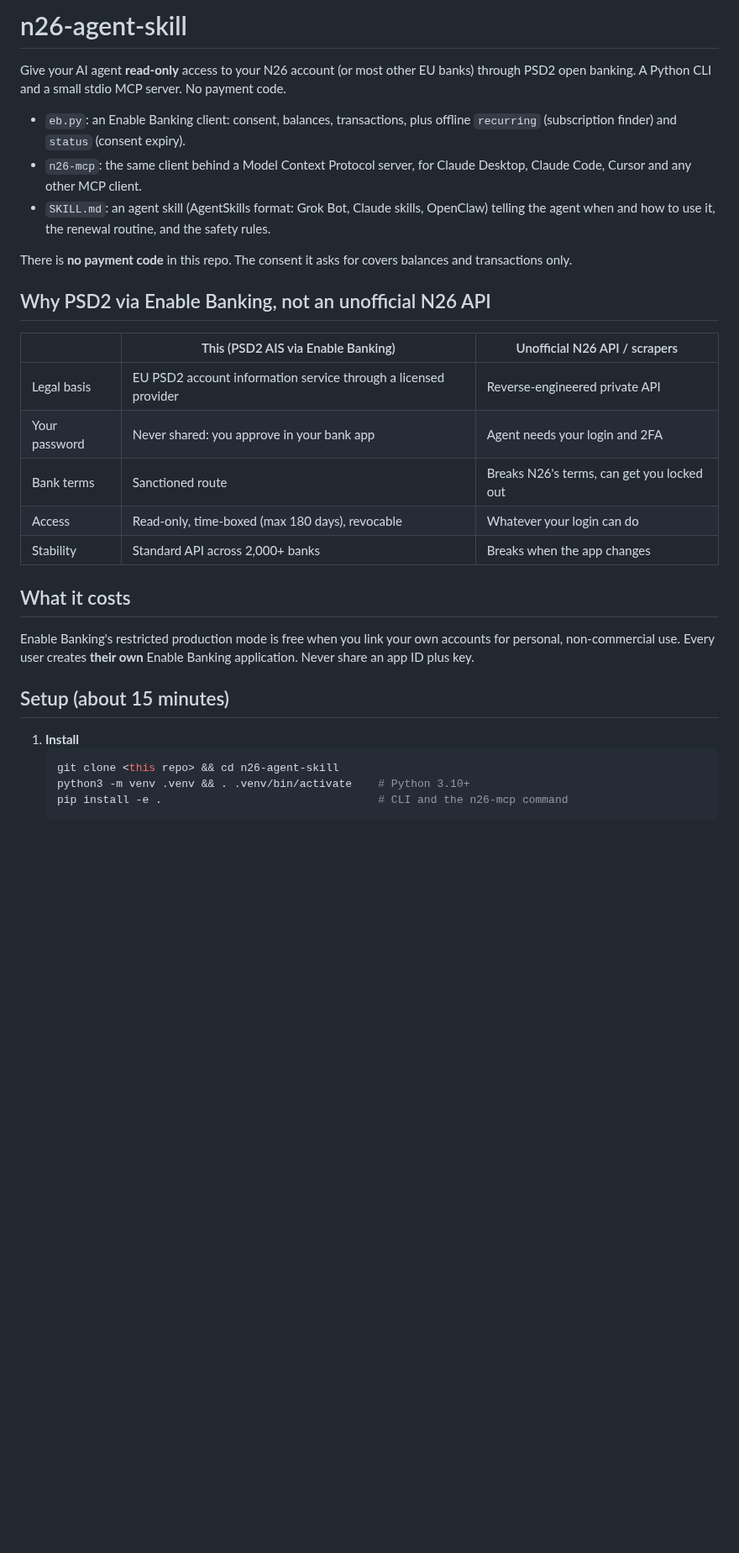
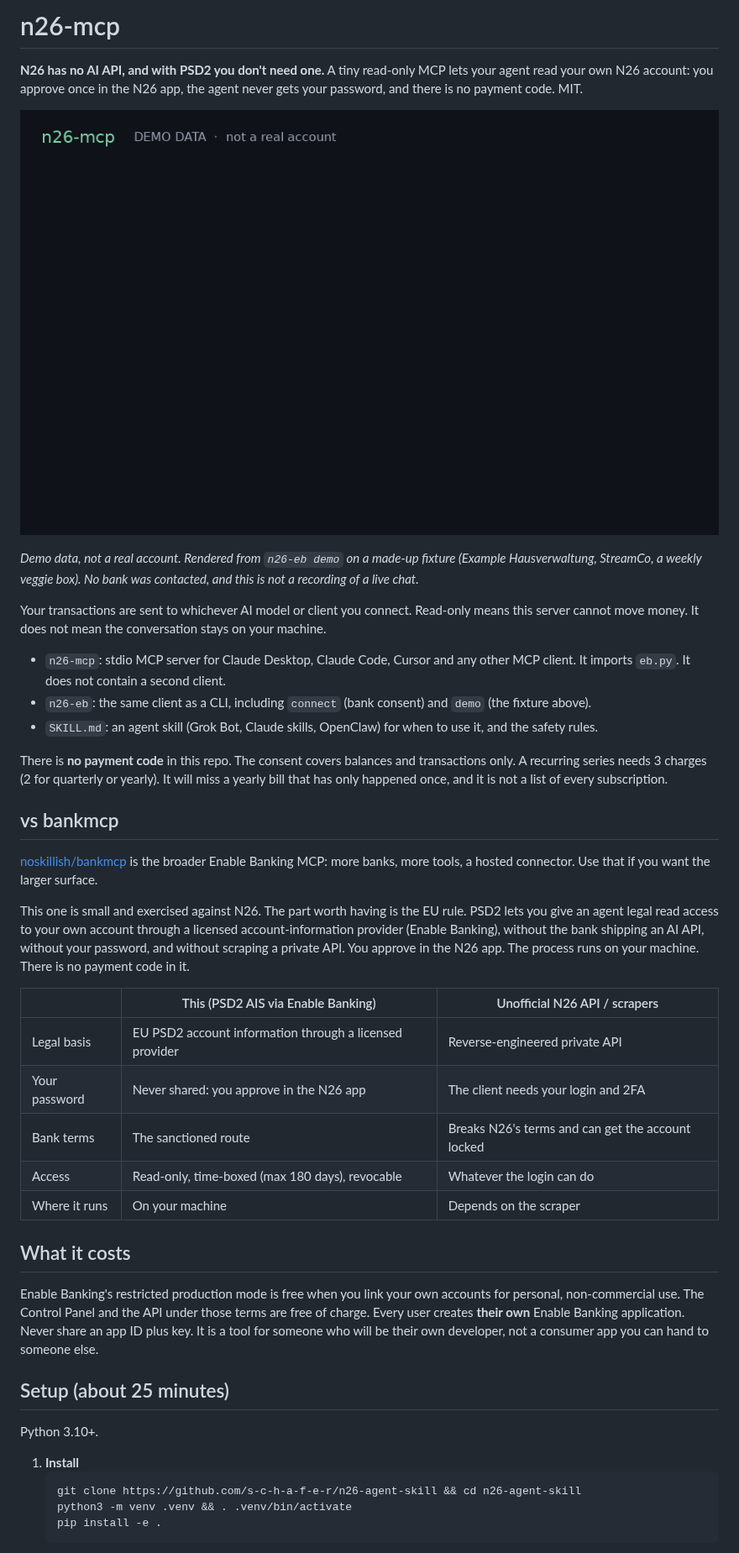
Before and after one commit to s-c-h-a-f-e-r/n26-agent-skill, a Markdown page: README.md, the part around one of its changes. Shown at 84% size. Drawn GitHub-style; pictures changed too: docs/demo.gif (added); blank space fills up the shorter version.

````diff
--- a/README.md
+++ b/README.md
@@ -1,29 +1,44 @@
-# n26-agent-skill
+# n26-mcp
 
-Give your AI agent **read-only** access to your N26 account (or most other EU banks) through PSD2 open banking. A Python CLI and a small stdio MCP server. No payment code.
+**N26 has no AI API, and with PSD2 you don't need one.** A tiny read-only MCP lets your agent read your own N26 account: you approve once in the N26 app, the agent never gets your password, and there is no payment code. MIT.
 
-- `eb.py`: an Enable Banking client: consent, balances, transactions, plus offline `recurring` (subscription finder) and `status` (consent expiry).
-- `n26-mcp`: the same client behind a Model Context Protocol server, for Claude Desktop, Claude Code, Cursor and any other MCP client.
-- `SKILL.md`: an agent skill (AgentSkills format: Grok Bot, Claude skills, OpenClaw) telling the agent when and how to use it, the renewal routine, and the safety rules.
+![Demo on synthetic data: an agent listing recurring charges](docs/demo.gif)
 
-There is **no payment code** in this repo. The consent it asks for covers balances and transactions only.
+*Demo data, not a real account. Rendered from `n26-eb demo` on a made-up fixture (Example Hausverwaltung, StreamCo, a weekly veggie box). No bank was contacted, and this is not a recording of a live chat.*
 
-## Why PSD2 via Enable Banking, not an unofficial N26 API
+Your transactions are sent to whichever AI model or client you connect. Read-only means this server cannot move money. It does not mean the conversation stays on your machine.
+
+- `n26-mcp`: stdio MCP server for Claude Desktop, Claude Code, Cursor and any other MCP client. It imports `eb.py`. It does not contain a second client.
+- `n26-eb`: the same client as a CLI, including `connect` (bank consent) and `demo` (the fixture above).
+- `SKILL.md`: an agent skill (Grok Bot, Claude skills, OpenClaw) for when to use it, and the safety rules.
+
+There is **no payment code** in this repo. The consent covers balances and transactions only. A recurring series needs 3 charges (2 for quarterly or yearly). It will miss a yearly bill that has only happened once, and it is not a list of every subscription.
+
+## vs bankmcp
+
+[noskillish/bankmcp](https://github.com/noskillish/bankmcp) is the broader Enable Banking MCP: more banks, more tools, a hosted connector. Use that if you want the larger surface.
+
+This one is small and exercised against N26. The part worth having is the EU rule. PSD2 lets you give an agent legal read access to your own account through a licensed account-information provider (Enable Banking), without the bank shipping an AI API, without your password, and without scraping a private API. You approve in the N26 app. The process runs on your machine. There is no payment code in it.
+
 | | This (PSD2 AIS via Enable Banking) | Unofficial N26 API / scrapers |
 |---|---|---|
-| Legal basis | EU PSD2 account information service through a licensed provider | Reverse-engineered private API |
-| Your password | Never shared: you approve in your bank app | Agent needs your login and 2FA |
-| Bank terms | Sanctioned route | Breaks N26's terms, can get you locked out |
-| Access | Read-only, time-boxed (max 180 days), revocable | Whatever your login can do |
-| Stability | Standard API across 2,000+ banks | Breaks when the app changes |
+| Legal basis | EU PSD2 account information through a licensed provider | Reverse-engineered private API |
+| Your password | Never shared: you approve in the N26 app | The client needs your login and 2FA |
+| Bank terms | The sanctioned route | Breaks N26's terms and can get the account locked |
+| Access | Read-only, time-boxed (max 180 days), revocable | Whatever the login can do |
+| Where it runs | On your machine | Depends on the scraper |
 
 ## What it costs
-Enable Banking's restricted production mode is free when you link your own accounts for personal, non-commercial use. Every user creates **their own** Enable Banking application. Never share an app ID plus key.
 
-## Setup (about 15 minutes)
+Enable Banking's restricted production mode is free when you link your own accounts for personal, non-commercial use. The Control Panel and the API under those terms are free of charge. Every user creates **their own** Enable Banking application. Never share an app ID plus key. It is a tool for someone who will be their own developer, not a consumer app you can hand to someone else.
+
+## Setup (about 25 minutes)
+
+Python 3.10+.
+
 1. **Install**
    ```bash
-   git clone <this repo> && cd n26-agent-skill
-   python3 -m venv .venv && . .venv/bin/activate    # Python 3.10+
-   pip install -e .                                 # CLI and the n26-mcp command
+   git clone https://github.com/s-c-h-a-f-e-r/n26-agent-skill && cd n26-agent-skill
+   python3 -m venv .venv && . .venv/bin/activate
+   pip install -e .
    ```
````
Also changed, not shown: other parts of README.md (+82 -76 lines), SKILL.md (+21 -19 lines), 12 other files.
